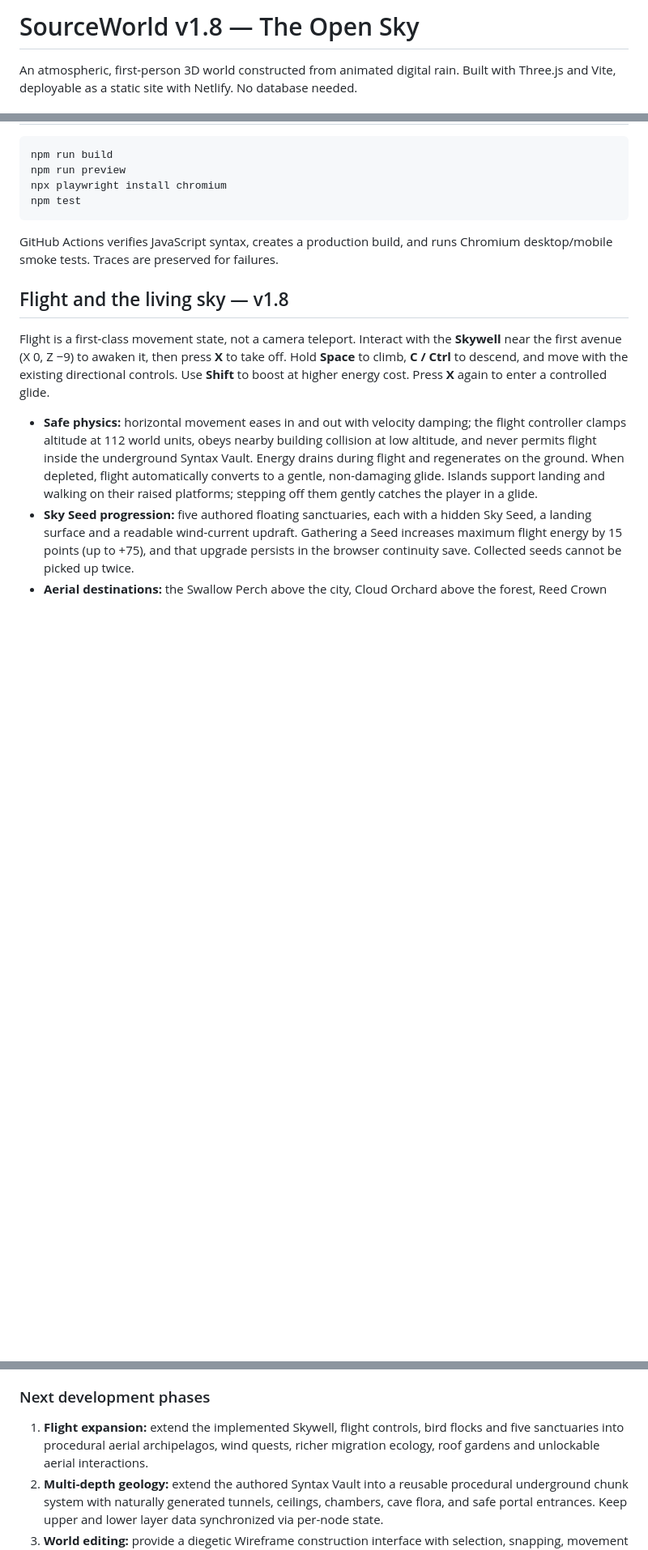
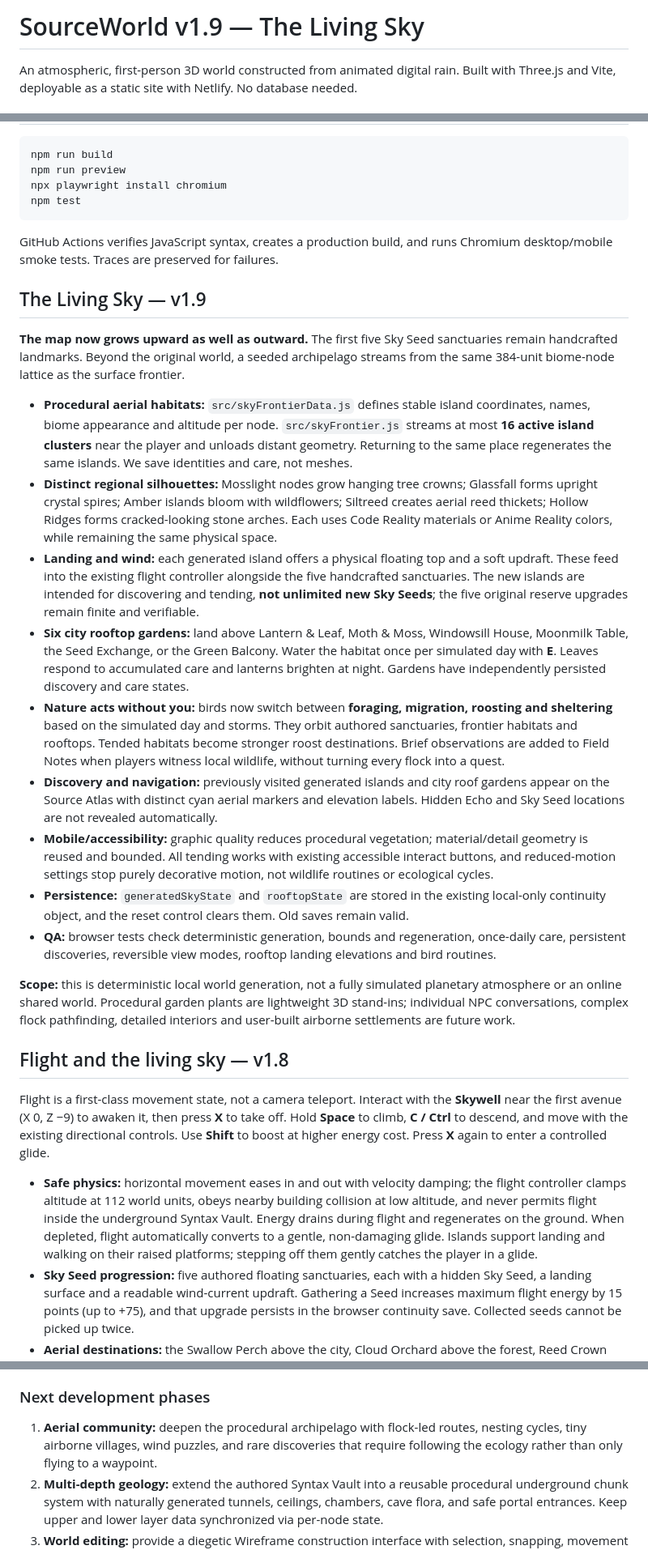
Before and after one commit to SynapseWorks/SourceWorld, a Markdown page: README.md, 3 parts joined by grey strips. Shown at 81% size. Rendered like a GitHub page; blank space fills up the shorter version.

Commit message:
docs(v1.9): release Living Sky, biome-linked islands, rooftop ecology and testing plan

```diff
--- a/README.md
+++ b/README.md
@@ -1,4 +1,4 @@
-# SourceWorld v1.8 — The Open Sky
+# SourceWorld v1.9 — The Living Sky
 
 An atmospheric, first-person 3D world constructed from animated digital rain. Built with Three.js and Vite, deployable as a static site with Netlify. No database needed.
 
@@ -20,6 +20,22 @@ npm test
 
 GitHub Actions verifies JavaScript syntax, creates a production build, and runs Chromium desktop/mobile smoke tests. Traces are preserved for failures.
 
+## The Living Sky — v1.9
+
+**The map now grows upward as well as outward.** The first five Sky Seed sanctuaries remain handcrafted landmarks. Beyond the original world, a seeded archipelago streams from the same 384-unit biome-node lattice as the surface frontier.
+
+- **Procedural aerial habitats:** `src/skyFrontierData.js` defines stable island coordinates, names, biome appearance and altitude per node. `src/skyFrontier.js` streams at most **16 active island clusters** near the player and unloads distant geometry. Returning to the same place regenerates the same islands. We save identities and care, not meshes.
+- **Distinct regional silhouettes:** Mosslight nodes grow hanging tree crowns; Glassfall forms upright crystal spires; Amber islands bloom with wildflowers; Siltreed creates aerial reed thickets; Hollow Ridges forms cracked-looking stone arches. Each uses Code Reality materials or Anime Reality colors, while remaining the same physical space.
+- **Landing and wind:** each generated island offers a physical floating top and a soft updraft. These feed into the existing flight controller alongside the five handcrafted sanctuaries. The new islands are intended for discovering and tending, **not unlimited new Sky Seeds**; the five original reserve upgrades remain finite and verifiable.
+- **Six city rooftop gardens:** land above Lantern & Leaf, Moth & Moss, Windowsill House, Moonmilk Table, the Seed Exchange, or the Green Balcony. Water the habitat once per simulated day with **E**. Leaves respond to accumulated care and lanterns brighten at night. Gardens have independently persisted discovery and care states.
+- **Nature acts without you:** birds now switch between **foraging, migration, roosting and sheltering** based on the simulated day and storms. They orbit authored sanctuaries, frontier habitats and rooftops. Tended habitats become stronger roost destinations. Brief observations are added to Field Notes when players witness local wildlife, without turning every flock into a quest.
+- **Discovery and navigation:** previously visited generated islands and city roof gardens appear on the Source Atlas with distinct cyan aerial markers and elevation labels. Hidden Echo and Sky Seed locations are not revealed automatically.
+- **Mobile/accessibility:** graphic quality reduces procedural vegetation; material/detail geometry is reused and bounded. All tending works with existing accessible interact buttons, and reduced-motion settings stop purely decorative motion, not wildlife routines or ecological cycles.
+- **Persistence:** `generatedSkyState` and `rooftopState` are stored in the existing local-only continuity object, and the reset control clears them. Old saves remain valid.
+- **QA:** browser tests check deterministic generation, bounds and regeneration, once-daily care, persistent discoveries, reversible view modes, rooftop landing elevations and bird routines.
+
+**Scope:** this is deterministic local world generation, not a fully simulated planetary atmosphere or an online shared world. Procedural garden plants are lightweight 3D stand-ins; individual NPC conversations, complex flock pathfinding, detailed interiors and user-built airborne settlements are future work.
+
 ## Flight and the living sky — v1.8
 
 Flight is a first-class movement state, not a camera teleport. Interact with the **Skywell** near the first avenue (X 0, Z −9) to awaken it, then press **X** to take off. Hold **Space** to climb, **C / Ctrl** to descend, and move with the existing directional controls. Use **Shift** to boost at higher energy cost. Press **X** again to enter a controlled glide.
@@ -44,7 +60,7 @@ The seeded frontier streams **128-unit terrain tiles**, retaining no more than 2
 
 ### Next development phases
 
-1. **Flight expansion:** extend the implemented Skywell, flight controls, bird flocks and five sanctuaries into procedural aerial archipelagos, wind quests, richer migration ecology, roof gardens and unlockable aerial interactions.
+1. **Aerial community:** deepen the procedural archipelago with flock-led routes, nesting cycles, tiny airborne villages, wind puzzles, and rare discoveries that require following the ecology rather than only flying to a waypoint.
 2. **Multi-depth geology:** extend the authored Syntax Vault into a reusable procedural underground chunk system with naturally generated tunnels, ceilings, chambers, cave flora, and safe portal entrances. Keep upper and lower layer data synchronized via per-node state.
 3. **World editing:** provide a diegetic Wireframe construction interface with selection, snapping, movement bounds, undo and a clear preview. Persist only edits rather than whole meshes. Surface consequences should affect citizens and ecology.
 4. **World-streaming polish:** profile chunk regeneration, reduce generation spikes, implement biome-transition sound/lighting, add landmarks unique to each node and a discovery-based atlas that expands rather than exposing the infinite frontier.
```
Also changed, not shown: other parts of README.md (+1 -1 lines).
